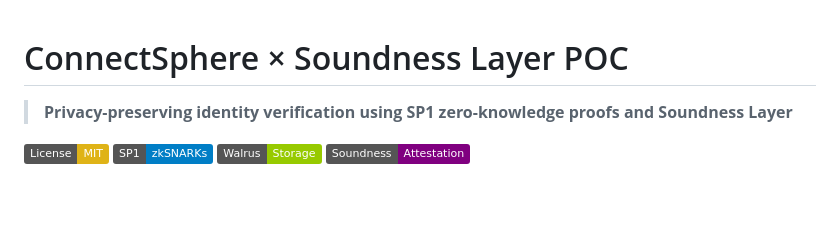
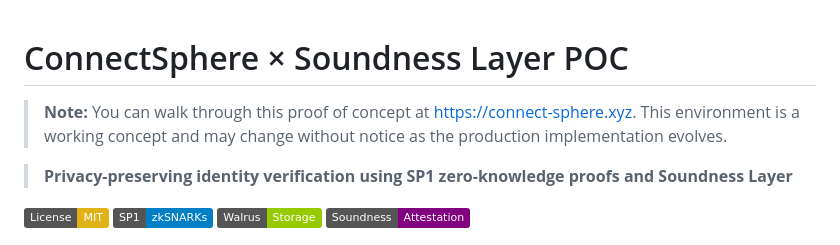
Before and after one commit to nonce-ns/connectsphere-soundness-poc, a Markdown page: README.md, the part around the change. Drawn GitHub-style; badges without logos; blank space fills up the shorter version.

```diff
--- a/README.md
+++ b/README.md
@@ -1,4 +1,6 @@
 # ConnectSphere × Soundness Layer POC
+
+> **Note:** You can walk through this proof of concept at [https://connect-sphere.xyz](https://connect-sphere.xyz). This environment is a working concept and may change without notice as the production implementation evolves.
 
 > **Privacy-preserving identity verification using SP1 zero-knowledge proofs and Soundness Layer**
 
```
